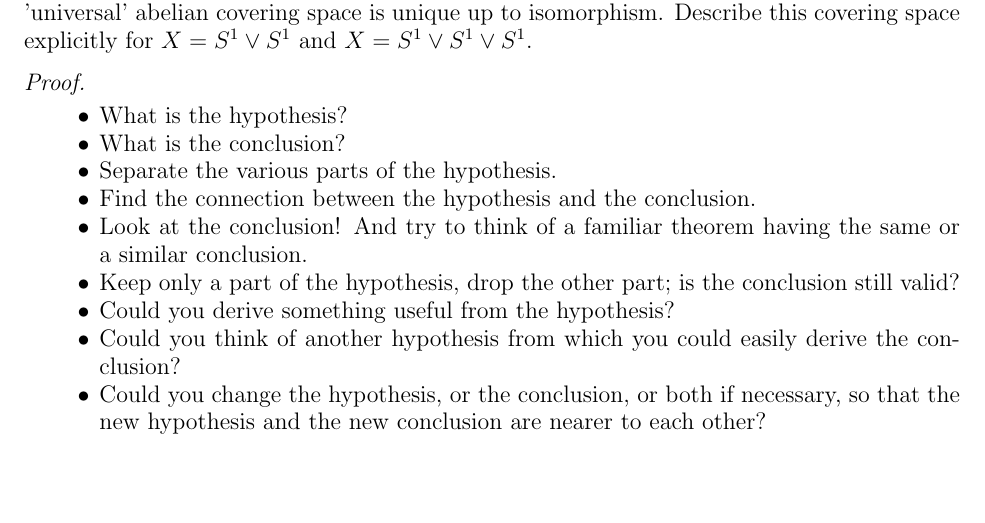
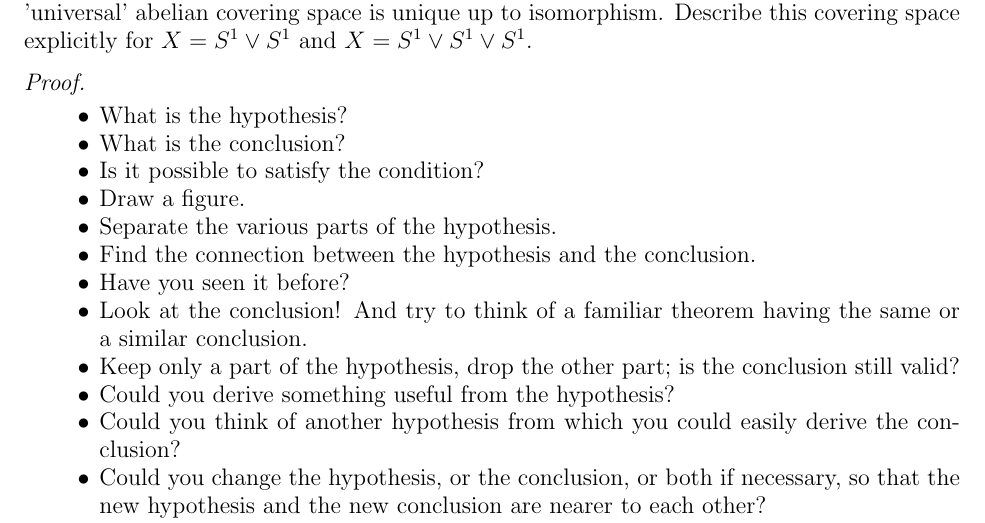
Before and after one commit to hidenori-shinohara/courses, a LaTeX problem sheet (math611/hw6/math611-hw6.tex): part of the page, cut so that both start at the same text, the shorter picture padded with empty space. Compiled offline with pdfLaTeX.

Commit message:
Add questions

```diff
--- a/math611/hw6/math611-hw6.tex
+++ b/math611/hw6/math611-hw6.tex
@@ -67,8 +67,11 @@ $ $
 \begin{itemize}
   \item What is the hypothesis?
   \item What is the conclusion?
+  \item Is it possible to satisfy the condition?
+  \item Draw a figure.
   \item Separate the various parts of the hypothesis.
   \item Find the connection between the hypothesis and the conclusion.
+  \item Have you seen it before?
   \item Look at the conclusion! And try to think of a familiar theorem having the same or a similar conclusion.
   \item Keep only a part of the hypothesis, drop the other part; is the conclusion still valid?
   \item Could you derive something useful from the hypothesis?
```
Also changed, not shown: math611/hw6/math611-hw6.pdf.
